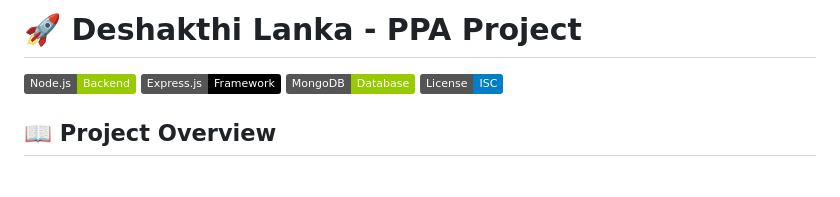
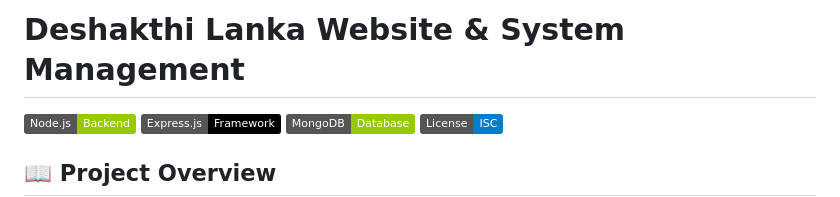
Before and after one commit to yohansteph/yohansteph-Deshakthi-Lanka-Website-Management-System, a Markdown page: README.md, the part around the change. GitHub-like rendering; badges without logos; blank space fills up the shorter version.

```diff
--- a/README.md
+++ b/README.md
@@ -1,4 +1,4 @@
-# 🚀 Deshakthi Lanka - PPA Project
+# Deshakthi Lanka Website & System Management
 
 ![Node.js](https://img.shields.io/badge/Node.js-Backend-green)
 ![Express.js](https://img.shields.io/badge/Express.js-Framework-black)
```
